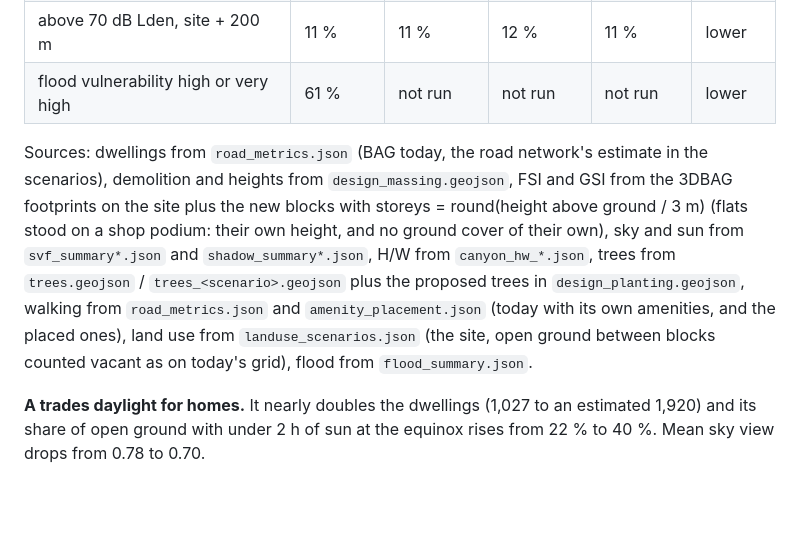
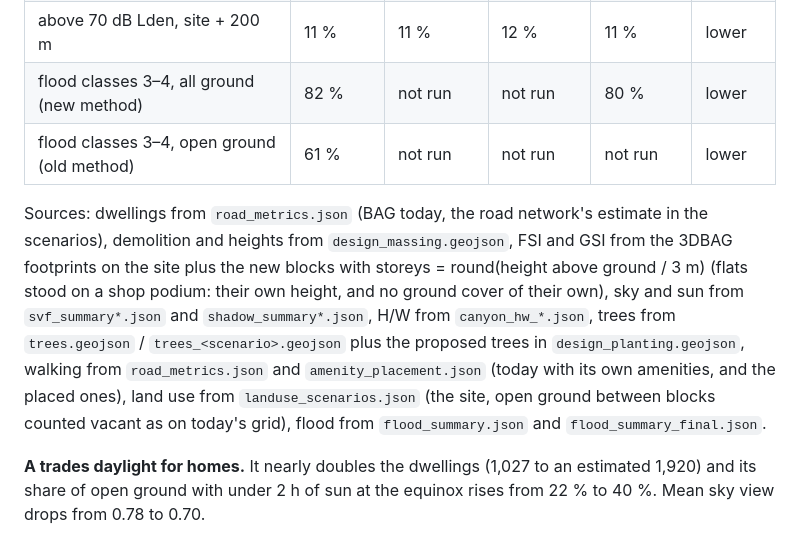
Before and after one commit to A-Malinkov/geosim-bloemhof, a Markdown page: analysis/comparison/README.md, the part around the change. GitHub-like rendering; blank space fills up the shorter version.

```diff
--- a/analysis/comparison/README.md
+++ b/analysis/comparison/README.md
@@ -96,7 +96,8 @@ Wind (OpenFOAM, the design site's open ground at 1.5 m) and road noise
 | road noise Lden, mean, site + 200 m | 56.0 dB | 56.6 dB | 57.0 dB | 56.8 dB | lower |
 | above 53 dB Lden, site + 200 m | 68 % | 69 % | 72 % | 70 % | lower |
 | above 70 dB Lden, site + 200 m | 11 % | 11 % | 12 % | 11 % | lower |
-| flood vulnerability high or very high | 61 % | not run | not run | not run | lower |
+| flood classes 3–4, all ground (new method) | 82 % | not run | not run | 80 % | lower |
+| flood classes 3–4, open ground (old method) | 61 % | not run | not run | not run | lower |
 
 Sources: dwellings from `road_metrics.json` (BAG today, the road network's
 estimate in the scenarios), demolition and heights from `design_massing.geojson`,
@@ -108,7 +109,8 @@ and `shadow_summary*.json`, H/W from `canyon_hw_*.json`, trees from
 `design_planting.geojson`, walking from `road_metrics.json` and
 `amenity_placement.json` (today with its own amenities, and the placed ones),
 land use from `landuse_scenarios.json` (the site, open ground between blocks
-counted vacant as on today's grid), flood from `flood_summary.json`.
+counted vacant as on today's grid), flood from `flood_summary.json` and
+`flood_summary_final.json`.
 
 **A trades daylight for homes.** It nearly doubles the dwellings (1,027 to an
 estimated 1,920) and its share of open ground with under 2 h of sun at the
```
Also changed, not shown: analysis/flood/README.md (+28 -18 lines), docs/fig_compare_scorecard.png, 10 other files.
